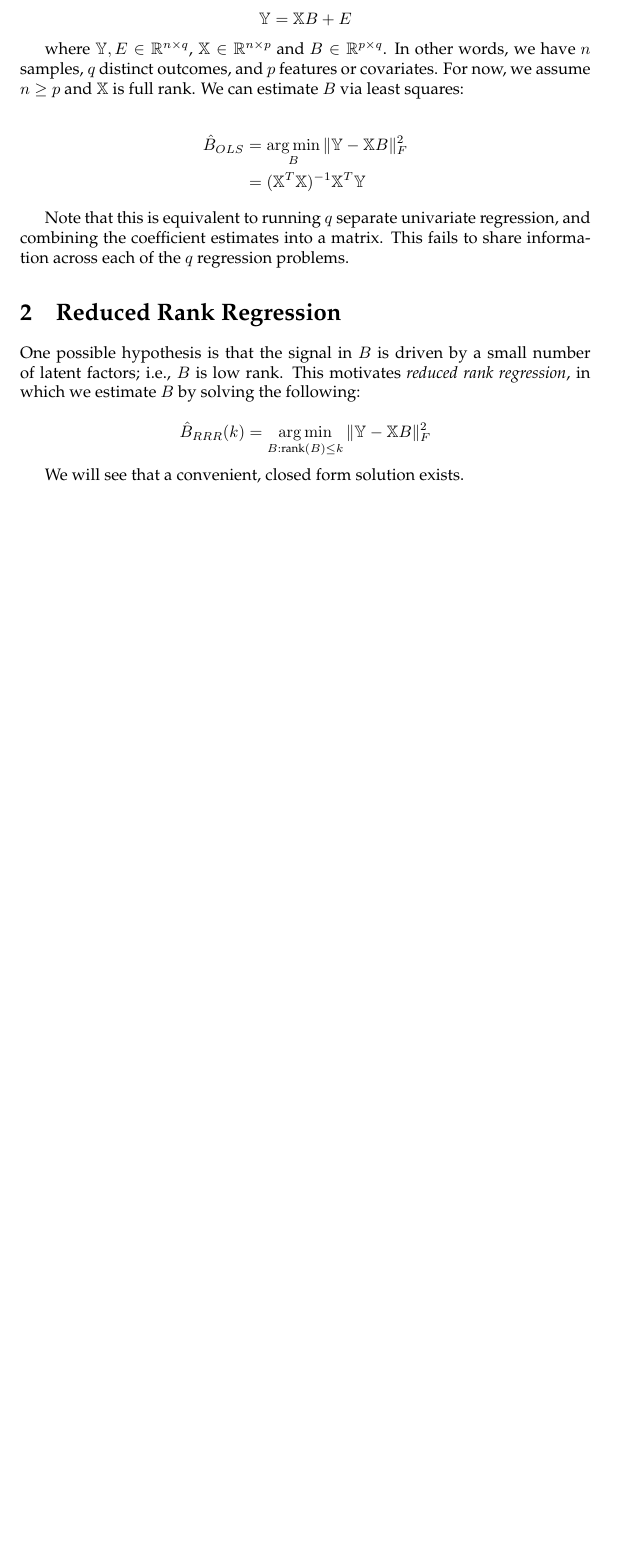
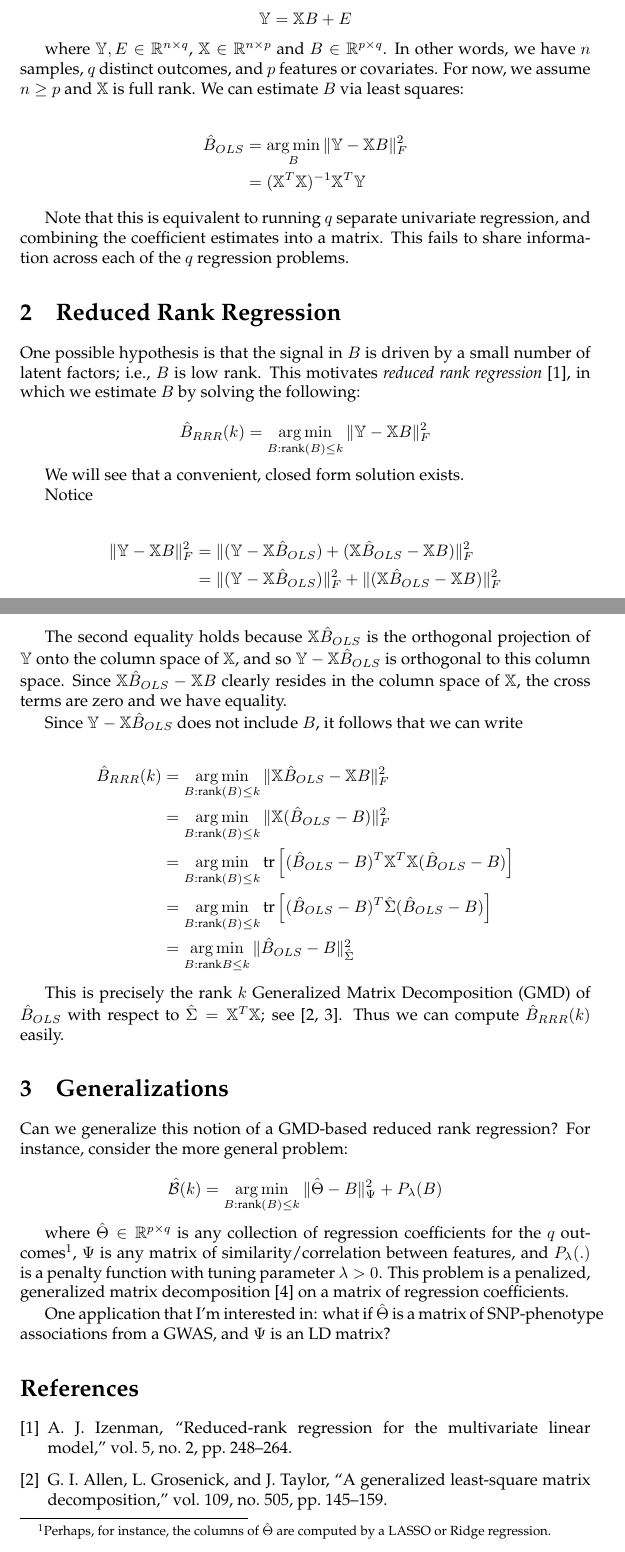
Before and after one commit to pknight24/notes, a LaTeX document (reduced_rank_regression/rrr.tex): part of the page before the commit and two parts of pages 1 and 2 of 3 after it, the two joined at a grey line, cut so that both start at the same text, the shorter picture padded with empty space. Compiled offline with pdfLaTeX.

Commit message:
add more rrr

```diff
--- a/reduced_rank_regression/rrr.tex
+++ b/reduced_rank_regression/rrr.tex
@@ -1,11 +1,13 @@
 \documentclass{article}
 
 \newcommand{\rank}{\textrm{rank}}
+\newcommand{\tr}{\textrm{tr}}
 \newcommand{\R}{\mathbb{R}}
 \newcommand{\X}{\mathbb{X}}
 \newcommand{\Y}{\mathbb{Y}}
 \newcommand{\calU}{\mathcal{U}}
 \newcommand{\calO}{\mathcal{O}}
+\newcommand{\calB}{\mathcal{B}}
 \newcommand{\argmin}{\mathop{\rm arg\,min}}
 \usepackage{amssymb, amsmath}
 \usepackage{enumerate}
@@ -50,11 +52,60 @@ information across each of the $q$ regression problems.
 
 One possible hypothesis is that
 the signal in $B$ is driven by a small number of latent factors; i.e., $B$ is
-low rank. This motivates \textit{reduced rank regression}, in which we estimate
+low rank. This motivates \textit{reduced rank regression} \cite{izenman_reduced-rank_1975}, in which we estimate
 $B$ by solving the following:
 
 $$\hat{B}_{RRR}(k) = \argmin_{B: \rank(B) \leq k}\|\Y - \X B \|_F^2$$
 
 We will see that a convenient, closed form solution exists.
 
+Notice
+
+\begin{align*}
+	\|\Y - \X B \|_F^2 &= \| (\Y - \X \hat{B}_{OLS}) + (\X \hat{B}_{OLS} - \X B) \|_F^2 \\
+	&= \| (\Y - \X \hat{B}_{OLS})\|_F^2 + \| (\X \hat{B}_{OLS} - \X B) \|_F^2
+\end{align*}
+
+The second equality holds because $\X \hat{B}_{OLS}$ is the orthogonal
+projection of $\Y$ onto the column space of $\X$, and so $\Y - \X \hat{B}_{OLS}$
+is orthogonal to this column space. Since $\X \hat{B}_{OLS} - \X
+B$ clearly resides in the column space of $\X$, the cross terms are zero and we
+have equality.
+
+Since $\Y - \X \hat{B}_{OLS}$ does not include $B$, it follows that we can write
+
+\begin{align*}
+	\hat{B}_{RRR}(k) &= \argmin_{B: \rank(B) \leq k}\|\X \hat{B}_{OLS} - \X B \|_F^2 \\
+	&= \argmin_{B: \rank(B) \leq k}\|\X (\hat{B}_{OLS} - B) \|_F^2 \\
+	&= \argmin_{B: \rank(B) \leq k} \tr \left[(\hat{B}_{OLS} - B)^T\X^T\X(\hat{B}_{OLS} - B) \right] \\
+	&= \argmin_{B: \rank(B) \leq k} \tr \left[(\hat{B}_{OLS} - B)^T\hat{\Sigma}(\hat{B}_{OLS} - B) \right] \\
+	&= \argmin_{B :\rank{B} \leq k} \| \hat{B}_{OLS} - B \|_{\hat{\Sigma}}^2
+\end{align*}
+
+This is precisely the rank $k$ Generalized Matrix Decomposition (GMD) of $\hat{B}_{OLS}$
+with respect to $\hat{\Sigma} = \X^T\X$; see \cite{allen_generalized_2014,wang_generalized_2021}. Thus we can compute
+$\hat{B}_{RRR}(k)$ easily.
+
+\section{Generalizations}
+
+Can we generalize this notion of a GMD-based reduced rank regression? For
+instance, consider the more general problem:
+
+$$\hat{\calB}(k) = \argmin_{B: \rank(B) \leq k}\| \hat{\Theta} - B \|_{\Psi}^2 +
+P_{\lambda}(B)$$
+
+where $\hat{\Theta} \in \R^{p \times q}$ is any collection of regression
+coefficients for the $q$ outcomes\footnote{Perhaps, for instance, the columns of
+$\hat{\Theta}$ are computed by a LASSO or Ridge regression.}, $\Psi$ is any
+matrix of similarity/correlation between
+features, and $P_{\lambda}(.)$ is a penalty function with tuning parameter
+$\lambda > 0$. This problem is a penalized, generalized matrix
+decomposition \cite{witten_penalized_2009} on a matrix of regression coefficients.
+
+One application that I'm interested in: what if $\hat{\Theta}$ is a matrix of
+SNP-phenotype associations from a GWAS, and $\Psi$ is an LD matrix?
+
+\bibliography{refs.bib}
+\bibliographystyle{ieeetr}
+
 \end{document}
```
Also changed, not shown: reduced_rank_regression/refs.bib (added, +65 -0 lines), reduced_rank_regression/rrr.bbl (added), reduced_rank_regression/rrr.pdf, 6 other files.
